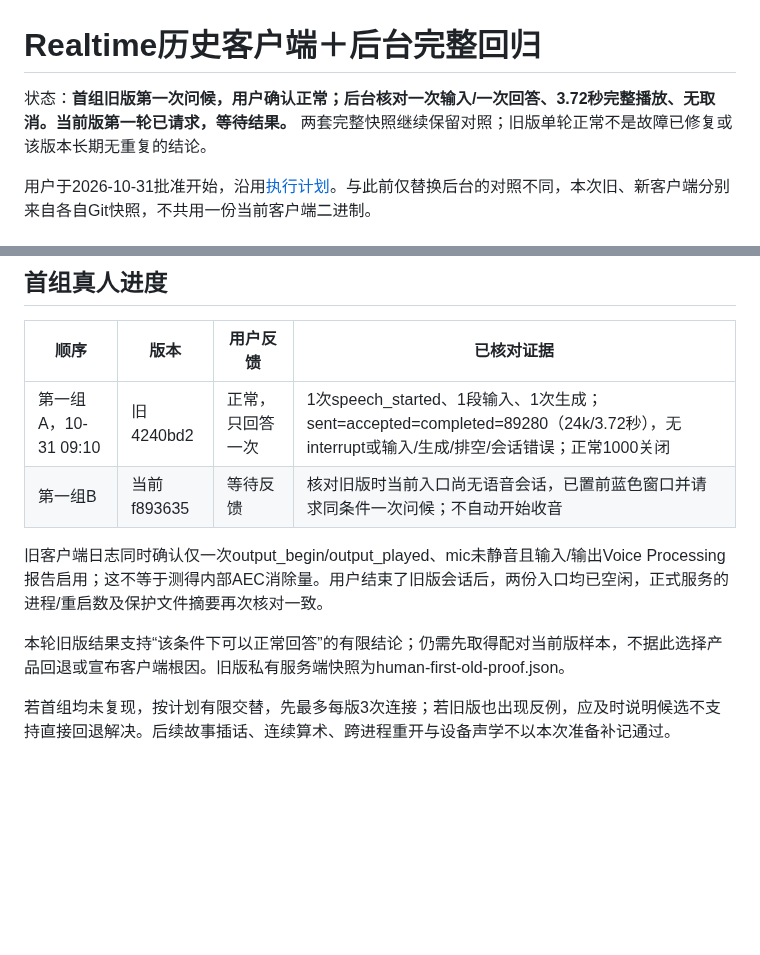
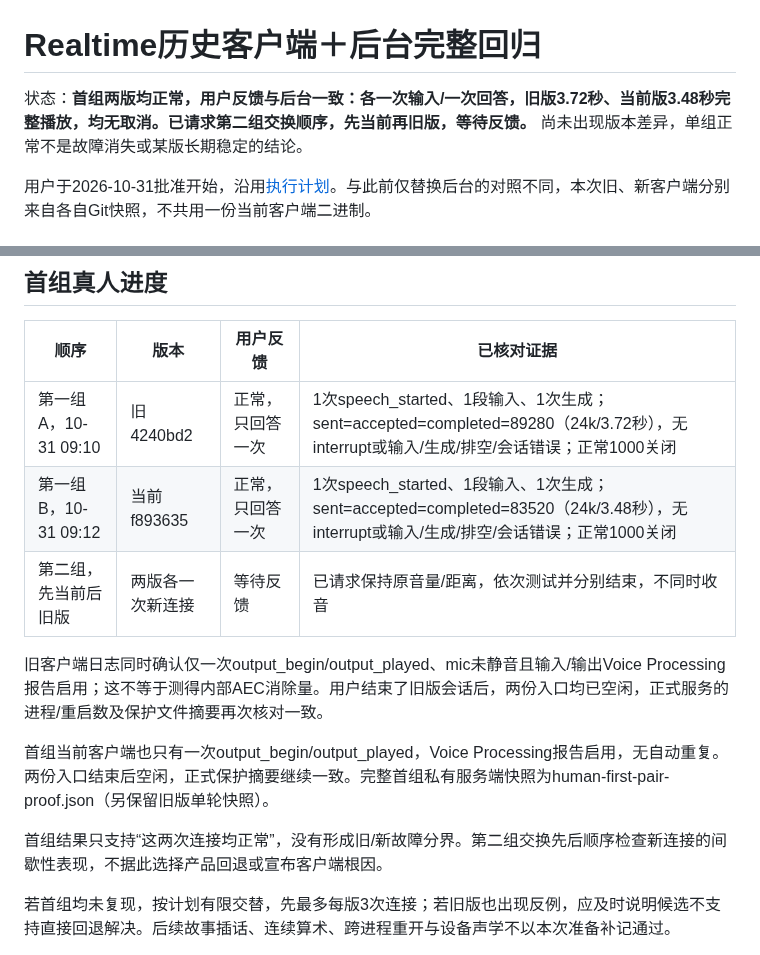
Before and after one commit to chenyongming211-glitch/family-companion-robot, a Markdown page: docs/verification/2026-10-31-full-realtime-regression.md, 2 parts joined by grey strips. Drawn GitHub-style; blank space fills up the shorter version.

```diff
--- a/docs/verification/2026-10-31-full-realtime-regression.md
+++ b/docs/verification/2026-10-31-full-realtime-regression.md
@@ -1,6 +1,6 @@
 # Realtime历史客户端＋后台完整回归
 
-状态：**首组旧版第一次问候，用户确认正常；后台核对一次输入/一次回答、3.72秒完整播放、无取消。当前版第一轮已请求，等待结果。** 两套完整快照继续保留对照；旧版单轮正常不是故障已修复或该版本长期无重复的结论。
+状态：**首组两版均正常，用户反馈与后台一致：各一次输入/一次回答，旧版3.72秒、当前版3.48秒完整播放，均无取消。已请求第二组交换顺序，先当前再旧版，等待反馈。** 尚未出现版本差异，单组正常不是故障消失或某版长期稳定的结论。
 
 用户于2026-10-31批准开始，沿用[执行计划](../superpowers/plans/2026-10-31-full-realtime-regression.md)。与此前仅替换后台的对照不同，本次旧、新客户端分别来自各自Git快照，不共用一份当前客户端二进制。
 
@@ -52,11 +52,14 @@ Mac使用Apple Swift6.3.3、SDK26.5和已有libopus1.6.1作SDK编译，两份App
 | 顺序 | 版本 | 用户反馈 | 已核对证据 |
 | --- | --- | --- | --- |
 | 第一组A，10-31 09:10 | 旧4240bd2 | 正常，只回答一次 | 1次speech_started、1段输入、1次生成；sent=accepted=completed=89280（24k/3.72秒），无interrupt或输入/生成/排空/会话错误；正常1000关闭 |
-| 第一组B | 当前f893635 | 等待反馈 | 核对旧版时当前入口尚无语音会话，已置前蓝色窗口并请求同条件一次问候；不自动开始收音 |
+| 第一组B，10-31 09:12 | 当前f893635 | 正常，只回答一次 | 1次speech_started、1段输入、1次生成；sent=accepted=completed=83520（24k/3.48秒），无interrupt或输入/生成/排空/会话错误；正常1000关闭 |
+| 第二组，先当前后旧版 | 两版各一次新连接 | 等待反馈 | 已请求保持原音量/距离，依次测试并分别结束，不同时收音 |
 
 旧客户端日志同时确认仅一次output_begin/output_played、mic未静音且输入/输出Voice Processing报告启用；这不等于测得内部AEC消除量。用户结束了旧版会话后，两份入口均已空闲，正式服务的进程/重启数及保护文件摘要再次核对一致。
 
-本轮旧版结果支持“该条件下可以正常回答”的有限结论；仍需先取得配对当前版样本，不据此选择产品回退或宣布客户端根因。旧版私有服务端快照为human-first-old-proof.json。
+首组当前客户端也只有一次output_begin/output_played，Voice Processing报告启用，无自动重复。两份入口结束后空闲，正式保护摘要继续一致。完整首组私有服务端快照为human-first-pair-proof.json（另保留旧版单轮快照）。
+
+首组结果只支持“这两次连接均正常”，没有形成旧/新故障分界。第二组交换先后顺序检查新连接的间歇性表现，不据此选择产品回退或宣布客户端根因。
 
 若首组均未复现，按计划有限交替，先最多每版3次连接；若旧版也出现反例，应及时说明候选不支持直接回退解决。后续故事插话、连续算术、跨进程重开与设备声学不以本次准备补记通过。
 
```
Also changed, not shown: docs/DEVELOPMENT_HANDOFF.md (+2 -0 lines).
